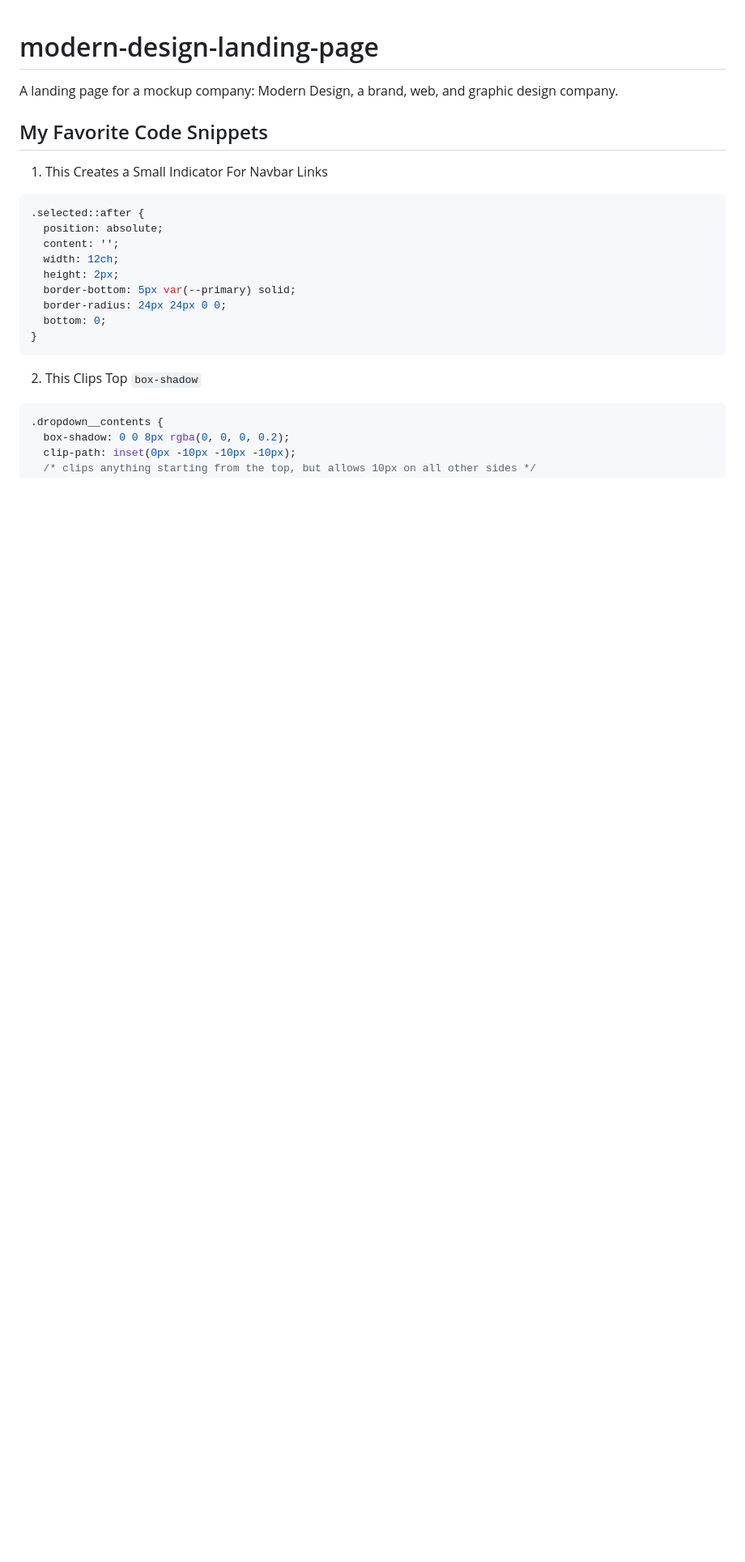
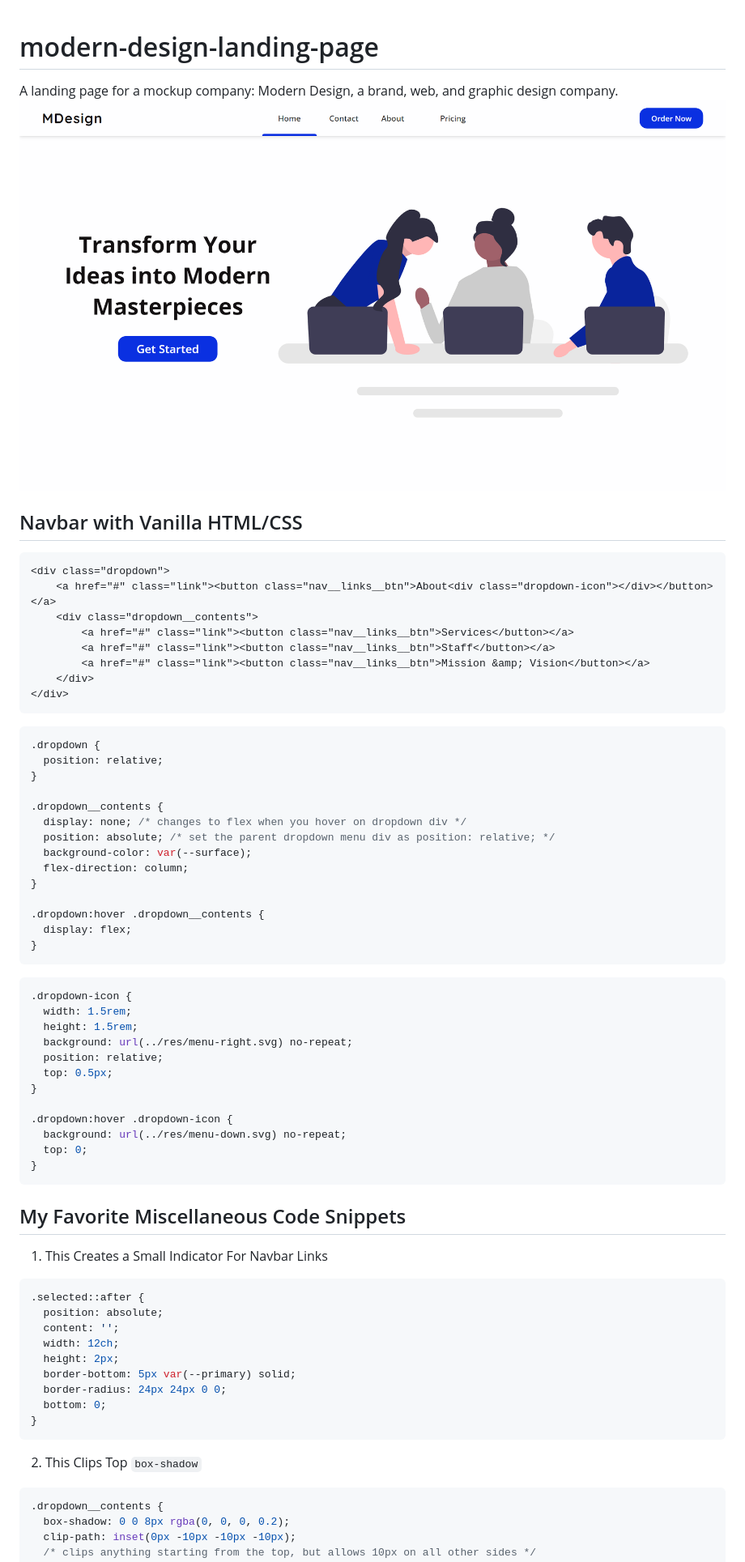
Before and after one commit to Luzefiru/modern-design-landing-page, a Markdown page: README.md, the part around the change. Shown: that part at 81% size. GitHub-like rendering; pictures changed too: requirements/website-screenshot.png (added); blank space fills up the shorter version.

Commit message:
feat: add website screenshot

````diff
--- a/README.md
+++ b/README.md
@@ -1,7 +1,53 @@
 # modern-design-landing-page
 A landing page for a mockup company: Modern Design, a brand, web, and graphic design company.
+<img src="./requirements/website-screenshot.png" alt="The Website Screenshot">
 
-## My Favorite Code Snippets
+## Navbar with Vanilla HTML/CSS
+
+```HTML
+<div class="dropdown">
+    <a href="#" class="link"><button class="nav__links__btn">About<div class="dropdown-icon"></div></button></a>
+    <div class="dropdown__contents">
+        <a href="#" class="link"><button class="nav__links__btn">Services</button></a>
+        <a href="#" class="link"><button class="nav__links__btn">Staff</button></a>
+        <a href="#" class="link"><button class="nav__links__btn">Mission &amp; Vision</button></a>
+    </div>
+</div>
+```
+
+```CSS
+.dropdown {
+  position: relative;
+}
+
+.dropdown__contents {
+  display: none; /* changes to flex when you hover on dropdown div */
+  position: absolute; /* set the parent dropdown menu div as position: relative; */
+  background-color: var(--surface);
+  flex-direction: column;
+}
+
+.dropdown:hover .dropdown__contents {
+  display: flex;
+}
+```
+
+```CSS
+.dropdown-icon {
+  width: 1.5rem;
+  height: 1.5rem;
+  background: url(../res/menu-right.svg) no-repeat;
+  position: relative;
+  top: 0.5px;
+}
+
+.dropdown:hover .dropdown-icon {
+  background: url(../res/menu-down.svg) no-repeat;
+  top: 0;
+}
+```
+
+## My Favorite Miscellaneous Code Snippets
 
 1. This Creates a Small Indicator For Navbar Links
 
````
